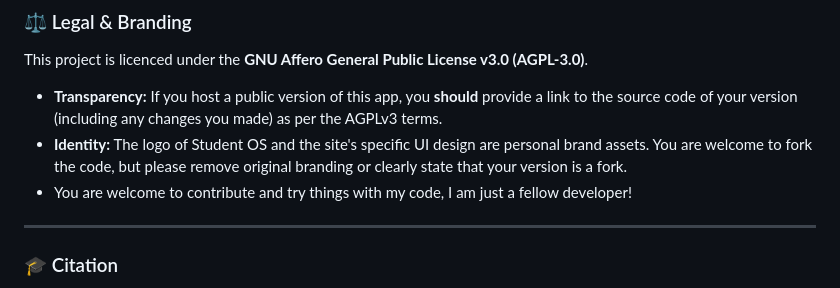
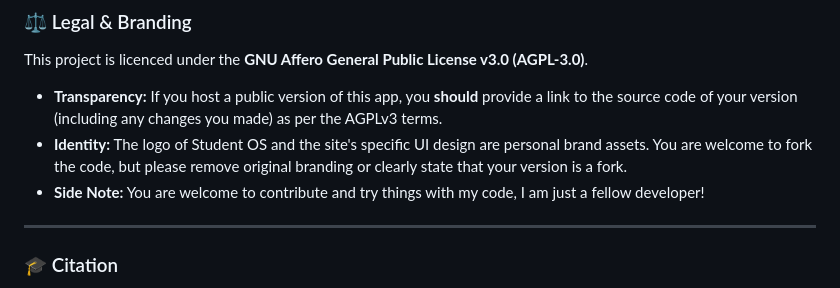
Before and after one commit to LD-beepbeep/SCHOOL, a Markdown page: README.md, the part around the change. Drawn GitHub-style.

```diff
--- a/README.md
+++ b/README.md
@@ -56,7 +56,7 @@ This project is licenced under the **GNU Affero General Public License v3.0 (AGP
 
 * **Transparency:** If you host a public version of this app, you **should** provide a link to the source code of your version (including any changes you made) as per the AGPLv3 terms.
 * **Identity:** The logo of Student OS and the site's specific UI design are personal brand assets. You are welcome to fork the code, but please remove original branding or clearly state that your version is a fork.
-* You are welcome to contribute and try things with my code, I am just a fellow developer!
+* **Side Note:** You are welcome to contribute and try things with my code, I am just a fellow developer!
 
 ---
 
```
